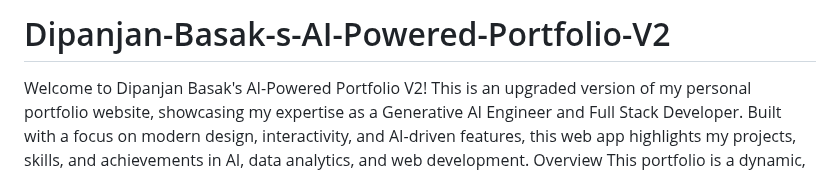
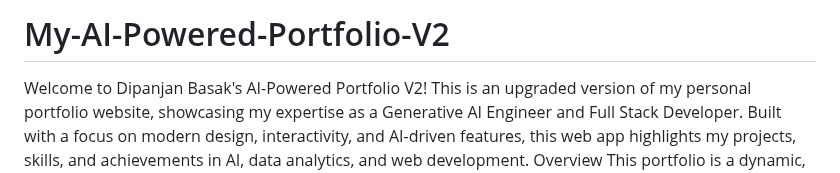
Before and after one commit to DipanjanBasak-git/Dipanjan-Basak-s-AI-Powered-Portfolio-V2, a Markdown page: README.md, the part around the change. Rendered like a GitHub page.

```diff
--- a/README.md
+++ b/README.md
@@ -1,4 +1,4 @@
-# Dipanjan-Basak-s-AI-Powered-Portfolio-V2
+# My-AI-Powered-Portfolio-V2
 
 Welcome to Dipanjan Basak's AI-Powered Portfolio V2! This is an upgraded version of my personal portfolio website, showcasing my expertise as a Generative AI Engineer and Full Stack Developer. Built with a focus on modern design, interactivity, and AI-driven features, this web app highlights my projects, skills, and achievements in AI, data analytics, and web development.
 Overview
```
